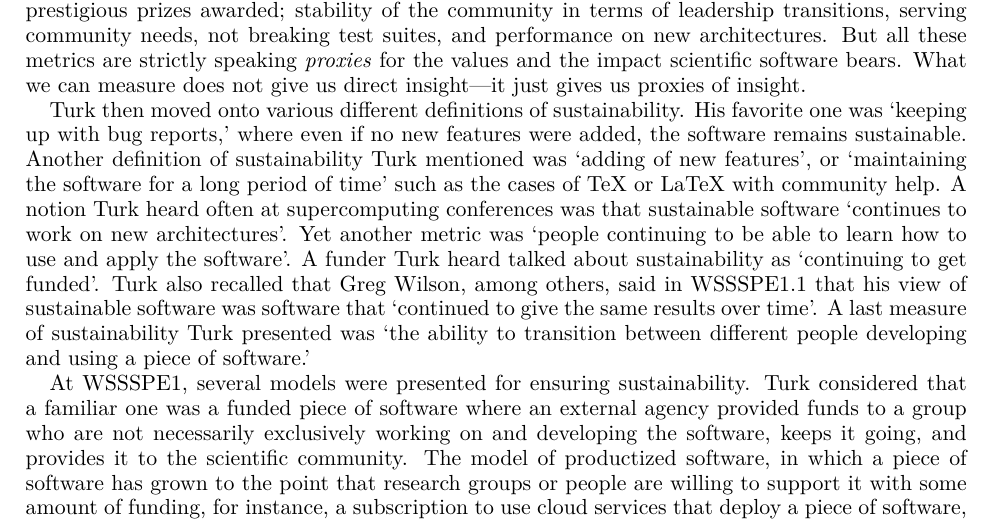
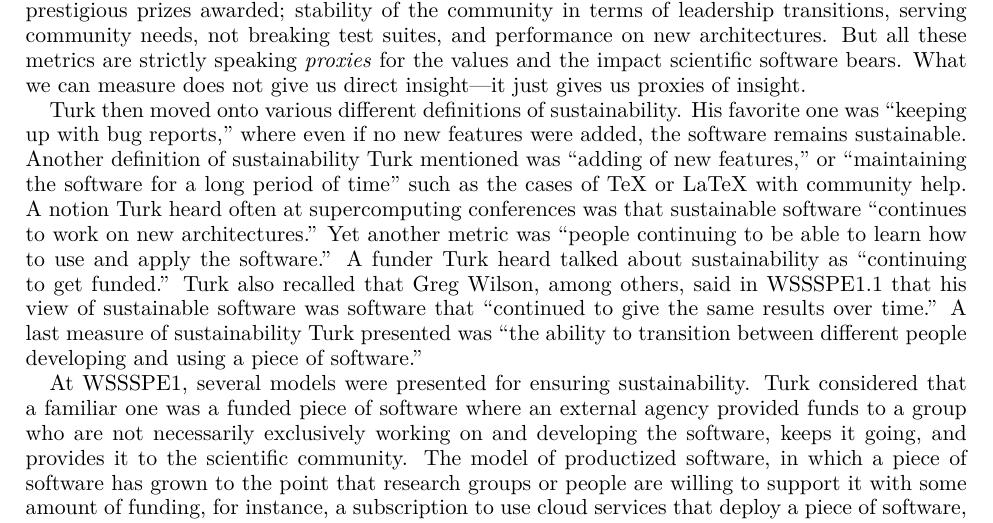
Before and after one commit to WSSSPE/meetings, a LaTeX paper (WSSSPE3/report/WSSSPE3_review.tex): part of page 4 of 38, cut so that both start at the same text. Compiled offline with pdfLaTeX.

Commit message:
changed single quote marks to double for keynote quotes

```diff
--- a/WSSSPE3/report/WSSSPE3_review.tex
+++ b/WSSSPE3/report/WSSSPE3_review.tex
@@ -376,19 +376,19 @@ the impact scientific software bears. What we can measure does not give us
 direct insight---it just gives us proxies of insight.
 
 Turk then moved onto various different definitions of sustainability. His
-favorite one was `keeping up with bug reports,' where even if no new features
+favorite one was ``keeping up with bug reports,'' where even if no new features
 were added, the software remains sustainable. Another definition of
-sustainability Turk mentioned was `adding of new features', or `maintaining the
-software for a long period of time' such as the cases of TeX or LaTeX with
+sustainability Turk mentioned was ``adding of new features,'' or ``maintaining the
+software for a long period of time'' such as the cases of TeX or LaTeX with
 community help. A notion Turk heard often at supercomputing conferences was that
-sustainable software `continues to work on new architectures'. Yet another
-metric was `people continuing to be able to learn how to use and apply the
-software'. A funder Turk heard talked about sustainability as `continuing to get
-funded'. Turk also recalled that Greg Wilson, among others, said in WSSSPE1.1
-that his view of sustainable software was software that `continued to give the
-same results over time'. A last measure of sustainability Turk presented was
-`the ability to transition between different people developing and using a piece
-of software.'
+sustainable software ``continues to work on new architectures.'' Yet another
+metric was ``people continuing to be able to learn how to use and apply the
+software.'' A funder Turk heard talked about sustainability as ``continuing to get
+funded.'' Turk also recalled that Greg Wilson, among others, said in WSSSPE1.1
+that his view of sustainable software was software that ``continued to give the
+same results over time.'' A last measure of sustainability Turk presented was
+``the ability to transition between different people developing and using a piece
+of software.''
 
 At WSSSPE1, several models were presented for ensuring sustainability. Turk
 considered that a familiar one was a funded piece of software where an external
```
Also changed, not shown: WSSSPE3/report/WSSSPE3_review.tex (1 more changed lines).
